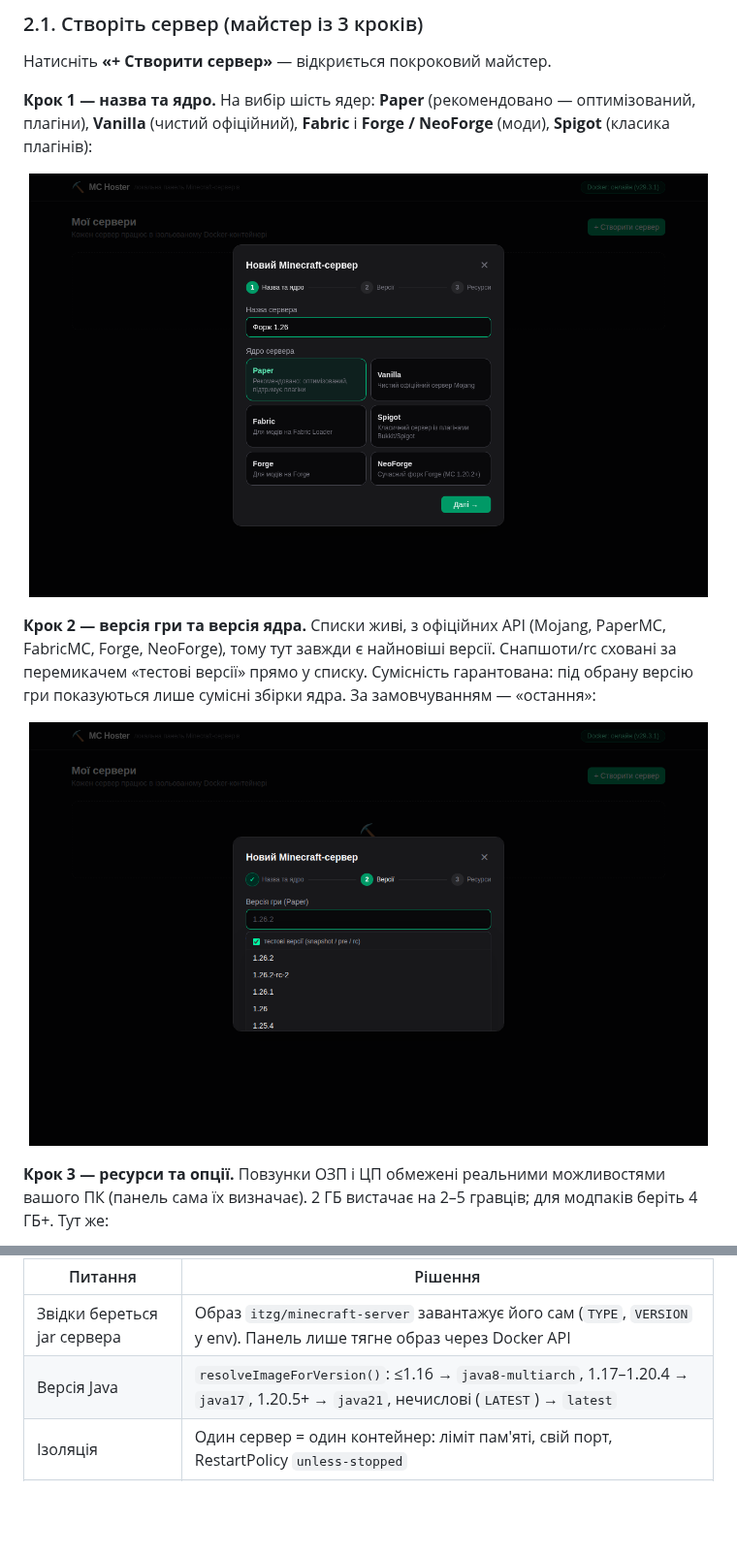
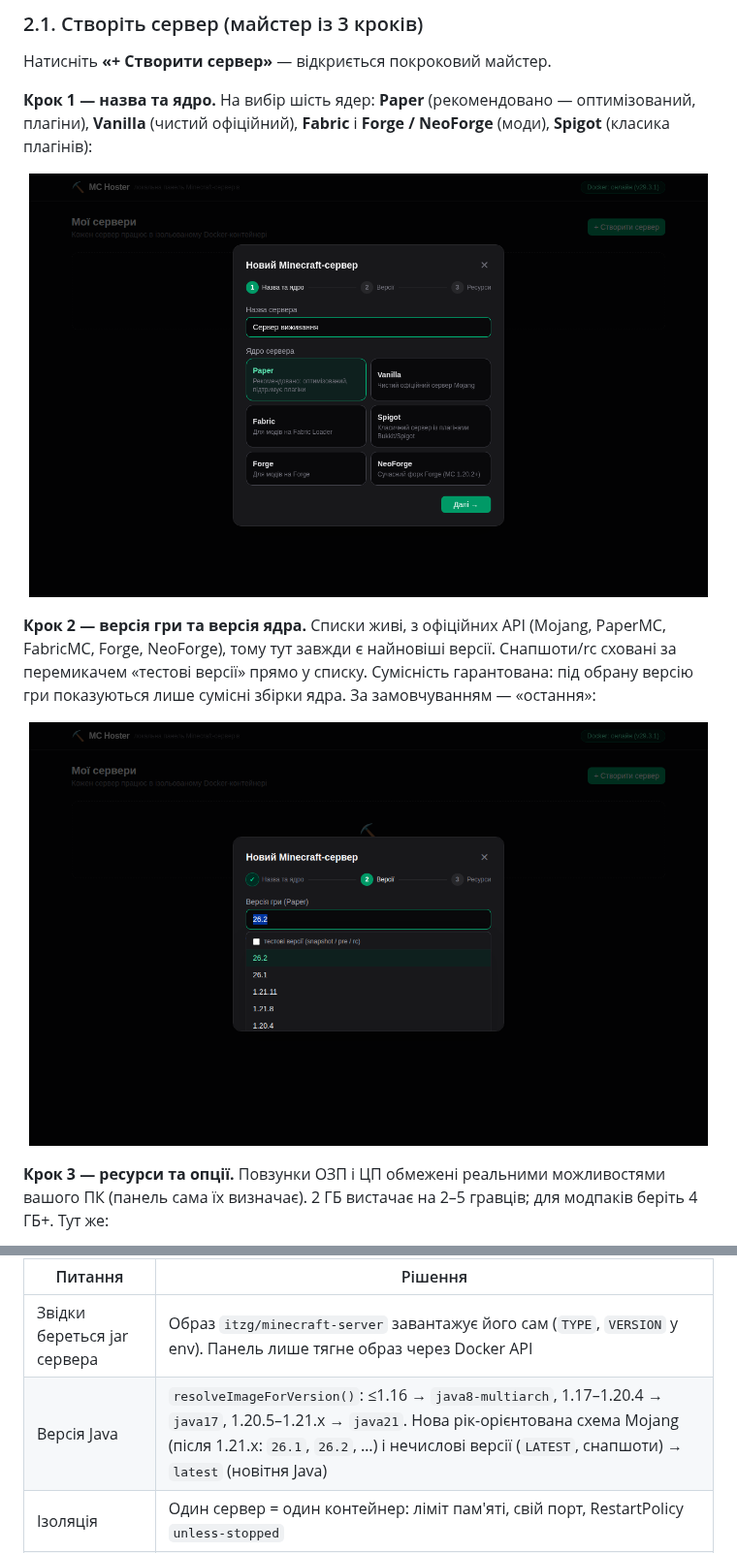
Before and after one commit to fand1l/local_server_hoster, a Markdown page: README.md, 2 parts joined by grey strips. Shown at 97% size. Drawn GitHub-style; pictures changed too: docs/screenshots/02-create-step1.png, docs/screenshots/02-create-step2.png; blank space fills up the shorter version.

```diff
--- a/README.md
+++ b/README.md
@@ -472,7 +472,7 @@ sequenceDiagram
 | Питання | Рішення |
 | --- | --- |
 | Звідки береться jar сервера | Образ `itzg/minecraft-server` завантажує його сам (`TYPE`, `VERSION` у env). Панель лише тягне образ через Docker API |
-| Версія Java | `resolveImageForVersion()`: ≤1.16 → `java8-multiarch`, 1.17–1.20.4 → `java17`, 1.20.5+ → `java21`, нечислові (`LATEST`) → `latest` |
+| Версія Java | `resolveImageForVersion()`: ≤1.16 → `java8-multiarch`, 1.17–1.20.4 → `java17`, 1.20.5–1.21.x → `java21`. Нова рік-орієнтована схема Mojang (після 1.21.x: `26.1`, `26.2`, …) і нечислові версії (`LATEST`, снапшоти) → `latest` (новітня Java) |
 | Ізоляція | Один сервер = один контейнер: ліміт пам'яті, свій порт, RestartPolicy `unless-stopped` |
 | Файли сервера | Bind-mount `<dataRoot>/servers/<id>` → `/data` контейнера |
 | Коректна зупинка | `docker stop` з таймаутом 60 с; всередині образу `mc-server-runner` перетворює SIGTERM на команду `stop` (світ зберігається) |
```
Also changed, not shown: docs/screenshots/02-create-step3.png, docs/screenshots/03-dashboard-running.png, docs/screenshots/05-properties.png, docs/screenshots/08-players.png, 5 other files.
